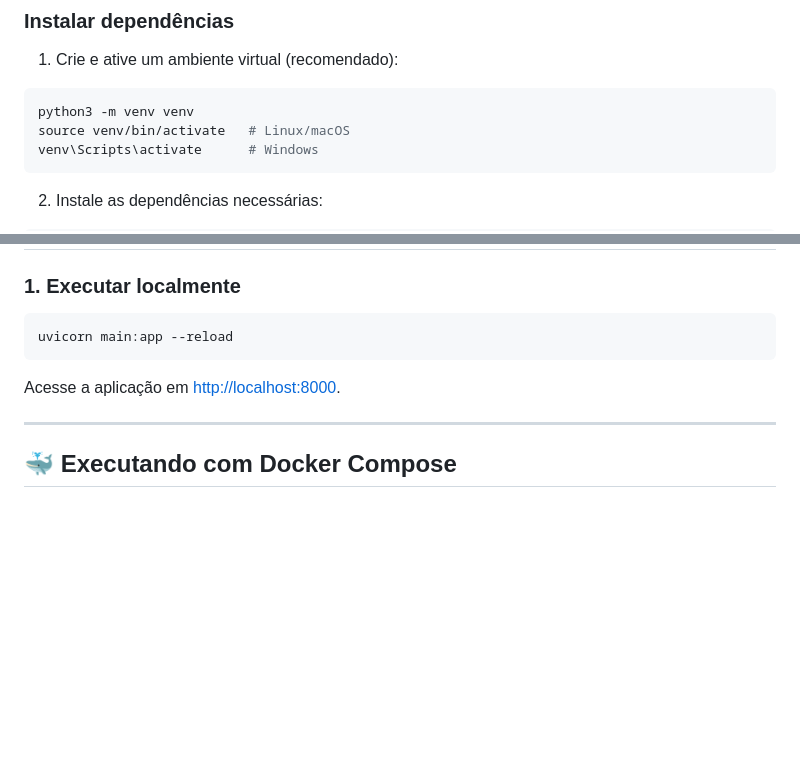
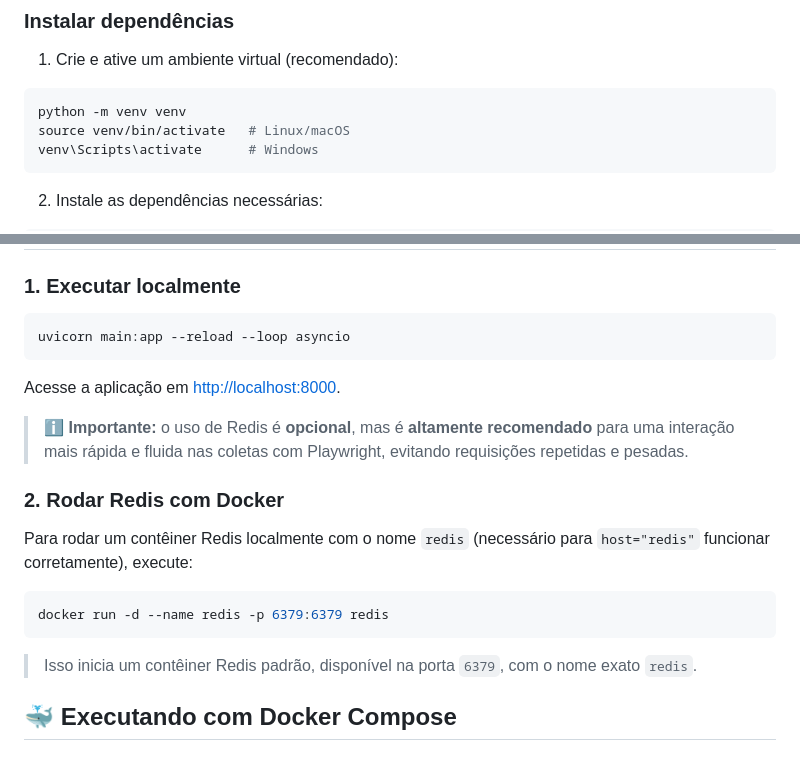
Before and after one commit to wdson91/Coleta_IPMA, a Markdown page: README.md, 2 parts joined by grey strips. Drawn GitHub-style; blank space fills up the shorter version.

````diff
--- a/README.md
+++ b/README.md
@@ -95,7 +95,7 @@ GET /api_requests?distrito=Porto&location=Porto&data=2025-06-08
 1. Crie e ative um ambiente virtual (recomendado):
 
 ```bash
-python3 -m venv venv
+python -m venv venv
 source venv/bin/activate   # Linux/macOS
 venv\Scripts\activate      # Windows
 ```
@@ -115,12 +115,24 @@ playwright install
 ### 1. Executar localmente
 
 ```bash
-uvicorn main:app --reload
+uvicorn main:app --reload --loop asyncio
 ```
 
 Acesse a aplicação em [http://localhost:8000](http://localhost:8000).
 
----
+> ℹ️ **Importante:** o uso de Redis é **opcional**, mas é **altamente recomendado** para uma interação mais rápida e fluida nas coletas com Playwright, evitando requisições repetidas e pesadas.
+
+
+### 2. Rodar Redis com Docker
+
+Para rodar um contêiner Redis localmente com o nome `redis` (necessário para `host="redis"` funcionar corretamente), execute:
+
+```bash
+docker run -d --name redis -p 6379:6379 redis
+```
+
+> Isso inicia um contêiner Redis padrão, disponível na porta `6379`, com o nome exato `redis`.
+
 
 ## 🐳 Executando com Docker Compose
 
````
